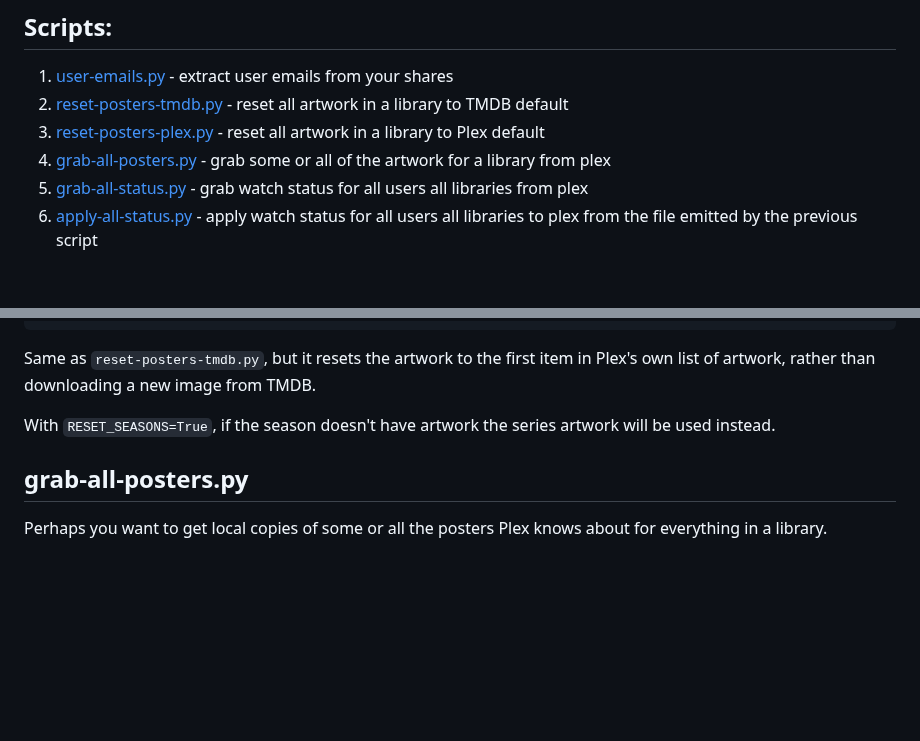
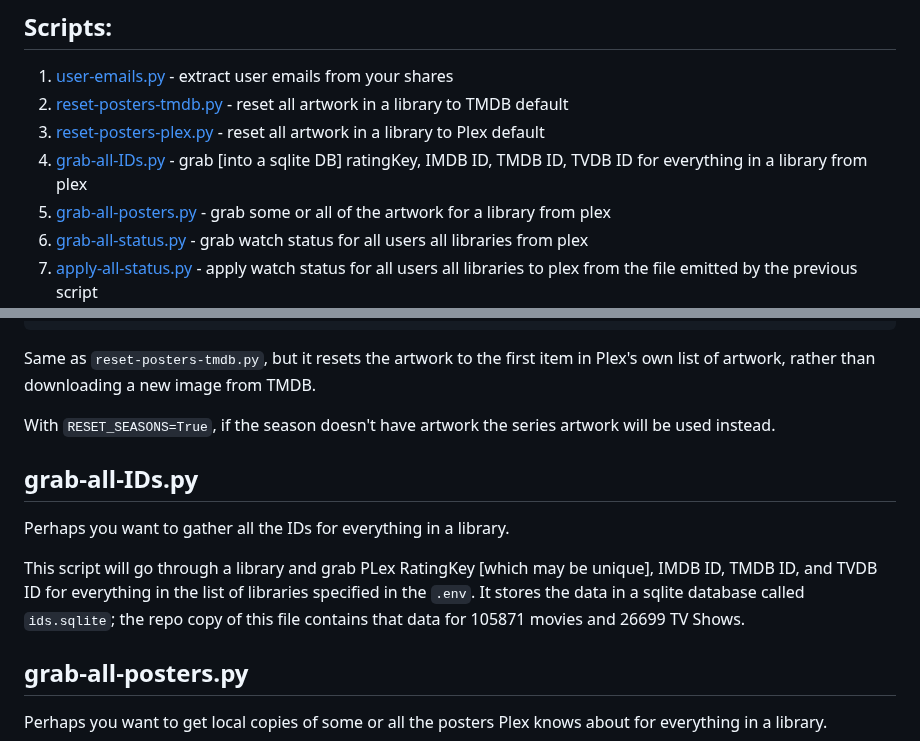
Before and after one commit to chazlarson/Media-Scripts, a Markdown page: Plex/README.md, 2 parts joined by grey strips. GitHub-like rendering; blank space fills up the shorter version.

Commit message:
IDs in README

```diff
--- a/Plex/README.md
+++ b/Plex/README.md
@@ -58,6 +58,7 @@ LOCAL_RESET_ARCHIVE=1                        # should reset-posters-tmdb keep a
 1. [user-emails.py](#user-emailspy) - extract user emails from your shares
 1. [reset-posters-tmdb.py](#reset-posters-tmdbpy) - reset all artwork in a library to TMDB default
 1. [reset-posters-plex.py](#reset-posters-plexpy) - reset all artwork in a library to Plex default
+1. [grab-all-IDs.py](#grab-all-IDspy) - grab [into a sqlite DB] ratingKey, IMDB ID, TMDB ID, TVDB ID for everything in a library from plex
 1. [grab-all-posters.py](#grab-all-posterspy) - grab some or all of the artwork for a library from plex
 1. [grab-all-status.py](#grab-all-statuspy) - grab watch status for all users all libraries from plex
 1. [apply-all-status.py](#apply-all-statuspy) - apply watch status for all users all libraries to plex from the file emitted by the previous script
@@ -172,6 +173,13 @@ RESET_EPISODES=True                          # reset-posters-plex resets episode
 Same as `reset-posters-tmdb.py`, but it resets the artwork to the first item in Plex's own list of artwork, rather than downloading a new image from TMDB.
 
 With `RESET_SEASONS=True`, if the season doesn't have artwork the series artwork will be used instead.
+
+## grab-all-IDs.py
+
+Perhaps you want to gather all the IDs for everything in a library.
+
+This script will go through a library and grab PLex RatingKey [which may be unique], IMDB ID, TMDB ID, and TVDB ID for everything in the list of libraries specified in the `.env`.  It stores the data in a sqlite database called `ids.sqlite`; the repo copy of this file contains that data for 105871 movies and 26699 TV Shows.
+
 
 ## grab-all-posters.py
 
```
